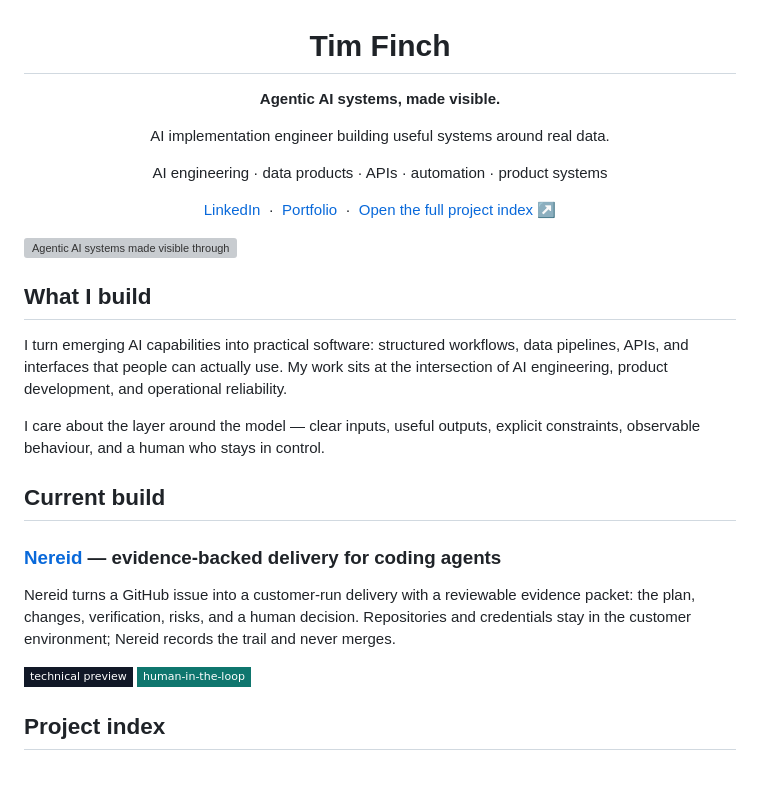
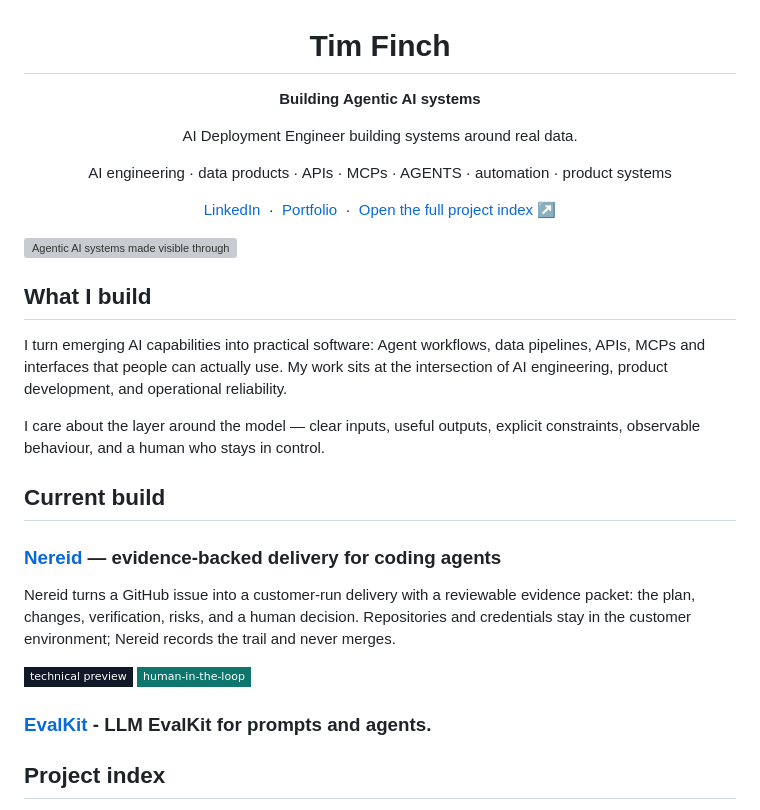
Before and after one commit to Peippo1/Peippo1, a Markdown page: README.md, the part around one of its changes. Rendered like a GitHub page; badges without logos; blank space fills up the shorter version; grey boxes are pictures that could not be loaded.

Commit message:
Revise README content and update portfolio link
Updated descriptions and links in the README to reflect current focus and projects.

```diff
--- a/README.md
+++ b/README.md
@@ -1,10 +1,10 @@
 <h1 align="center">Tim Finch</h1>
 
-<p align="center"><strong>Agentic AI systems, made visible.</strong></p>
+<p align="center"><strong>Building Agentic AI systems</strong></p>
 
-<p align="center">AI implementation engineer building useful systems around real data.</p>
+<p align="center">AI Deployment Engineer building systems around real data.</p>
 
-<p align="center">AI engineering · data products · APIs · automation · product systems</p>
+<p align="center">AI engineering · data products · APIs · MCPs · AGENTS · automation · product systems</p>
 
 <p align="center">
   <a href="https://www.linkedin.com/in/tim-finch00/">LinkedIn</a>
@@ -20,7 +20,7 @@
 
 ## What I build
 
-I turn emerging AI capabilities into practical software: structured workflows, data pipelines, APIs, and interfaces that people can actually use. My work sits at the intersection of AI engineering, product development, and operational reliability.
+I turn emerging AI capabilities into practical software: Agent workflows, data pipelines, APIs, MCPs and interfaces that people can actually use. My work sits at the intersection of AI engineering, product development, and operational reliability.
 
 I care about the layer around the model — clear inputs, useful outputs, explicit constraints, observable behaviour, and a human who stays in control.
 
@@ -31,6 +31,10 @@ I care about the layer around the model — clear inputs, useful outputs, explic
 Nereid turns a GitHub issue into a customer-run delivery with a reviewable evidence packet: the plan, changes, verification, risks, and a human decision. Repositories and credentials stay in the customer environment; Nereid records the trail and never merges.
 
 <p><a href="https://github.com/Peippo1/Nereid"><img src="https://img.shields.io/badge/technical_preview-111827?style=flat-square" alt="Technical preview" /></a> <a href="https://github.com/Peippo1/Nereid"><img src="https://img.shields.io/badge/human--in--the--loop-0f766e?style=flat-square" alt="Human in the loop" /></a></p>
+
+
+### [EvalKit](https://eval-kit-chi.vercel.app) - LLM EvalKit for prompts and agents.
+
 
 ## Project index
 
```
Also changed, not shown: other parts of README.md (+1 -1 lines).
